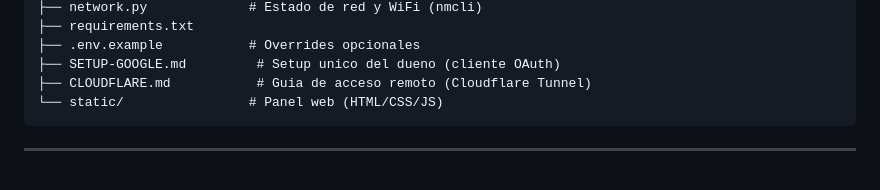
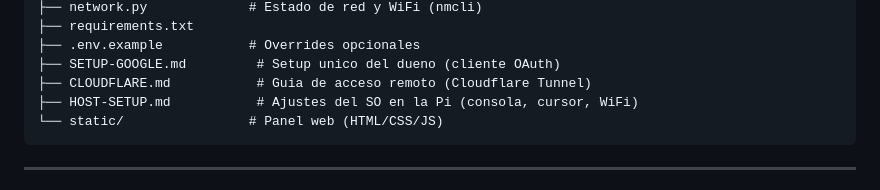
Before and after one commit to AndresMercad0/rpi-youtube-stream, a Markdown page: README.md, the part around the change. Drawn GitHub-style.

````diff
--- a/README.md
+++ b/README.md
@@ -109,6 +109,7 @@ rpi-youtube-stream/
 ├── .env.example           # Overrides opcionales
 ├── SETUP-GOOGLE.md         # Setup unico del dueno (cliente OAuth)
 ├── CLOUDFLARE.md           # Guia de acceso remoto (Cloudflare Tunnel)
+├── HOST-SETUP.md           # Ajustes del SO en la Pi (consola, cursor, WiFi)
 └── static/                # Panel web (HTML/CSS/JS)
 ```
 
````
Also changed, not shown: HOST-SETUP.md (added, +94 -0 lines).
